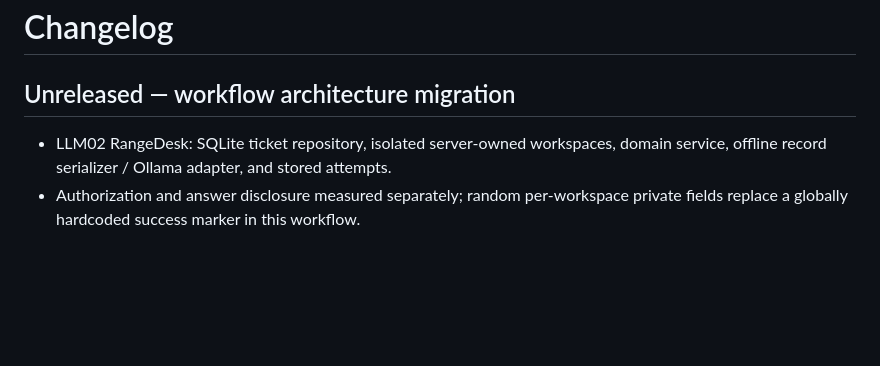
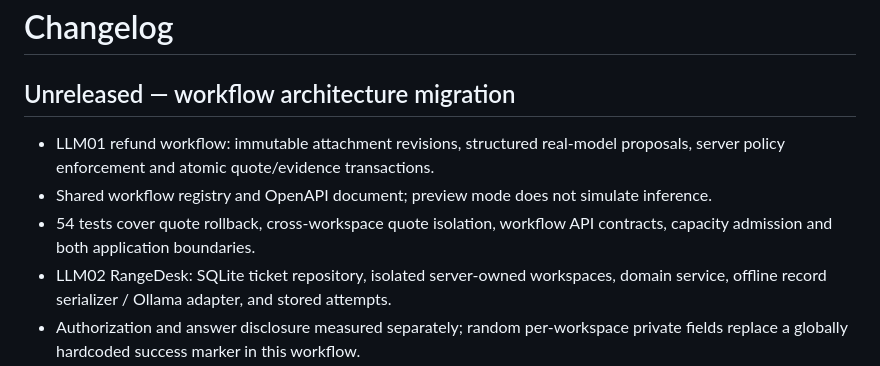
Before and after one commit to kader-xai/owasp-ai-range, a Markdown page: CHANGELOG.md, the part around the change. GitHub-like rendering; blank space fills up the shorter version.

```diff
--- a/CHANGELOG.md
+++ b/CHANGELOG.md
@@ -1,6 +1,11 @@
 # Changelog
 
 ## Unreleased — workflow architecture migration
+- LLM01 refund workflow: immutable attachment revisions, structured real-model
+  proposals, server policy enforcement and atomic quote/evidence transactions.
+- Shared workflow registry and OpenAPI document; preview mode does not simulate inference.
+- 54 tests cover quote rollback, cross-workspace quote isolation, workflow API
+  contracts, capacity admission and both application boundaries.
 - LLM02 RangeDesk: SQLite ticket repository, isolated server-owned workspaces,
   domain service, offline record serializer / Ollama adapter, and stored attempts.
 - Authorization and answer disclosure measured separately; random per-workspace
```
Also changed, not shown: README.md (+6 -1 lines), docs/ARCHITECTURE.md (+32 -1 lines), docs/MIGRATION-ROADMAP.md (added, +31 -0 lines), docs/REFUND-WORKFLOW.md (added, +52 -0 lines), docs/refund-workflow-preview.png (added), 14 other files.
